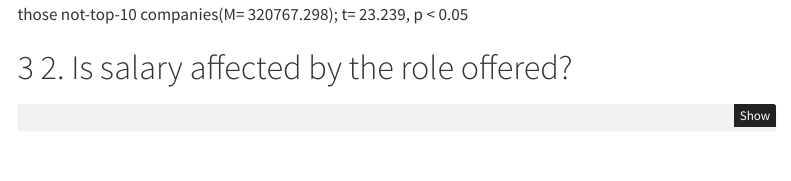
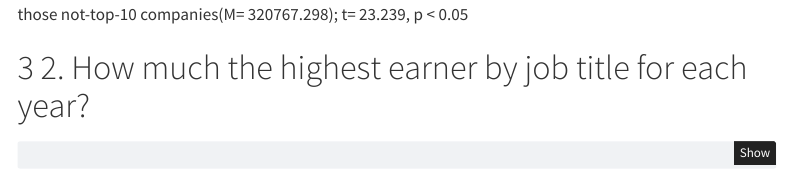
Before and after one commit to MANOJKUMAR1302/22FA_DATS6103_Team02, a Quarto document (Team_Final.qmd): the page in a window 1100 px wide, from 1740 px down. Rendered offline with R 4.5, knitr and Pandoc in place of Quarto, with nearby package versions; some code elsewhere in the file could not run offline; menus at the side of the page are left out.

Commit message:
Update Team_Final.qmd

````diff
--- a/Team_Final.qmd
+++ b/Team_Final.qmd
@@ -155,7 +155,7 @@ df2['topcompany']=np.where((df2['company'].isin(["Apple","apple","APPLE","Walmar
 ```
 The average yearlysalary for top 10 company, M= 355205.521 , was statistically signigicantly higher than those not-top-10 companies(M= 320767.298); t= 23.239, p < 0.05
 
-# 2. Is salary affected by the role offered?
+# 2. How much the highest earner by job title for each year?
 
 ```{python}
 print (df2.head())
````
